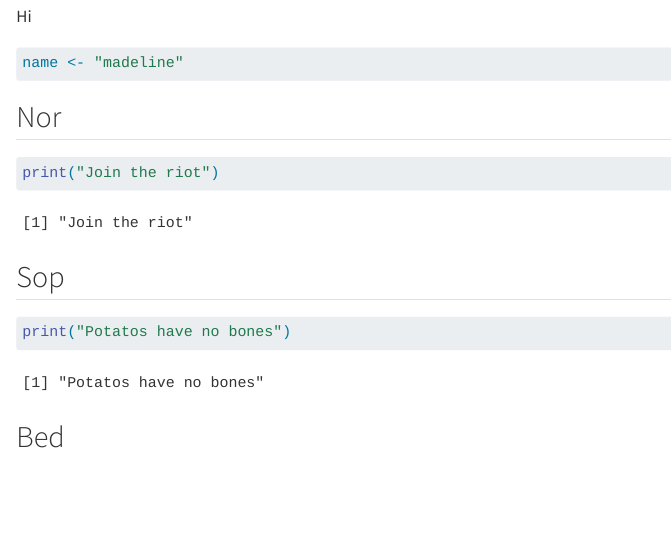
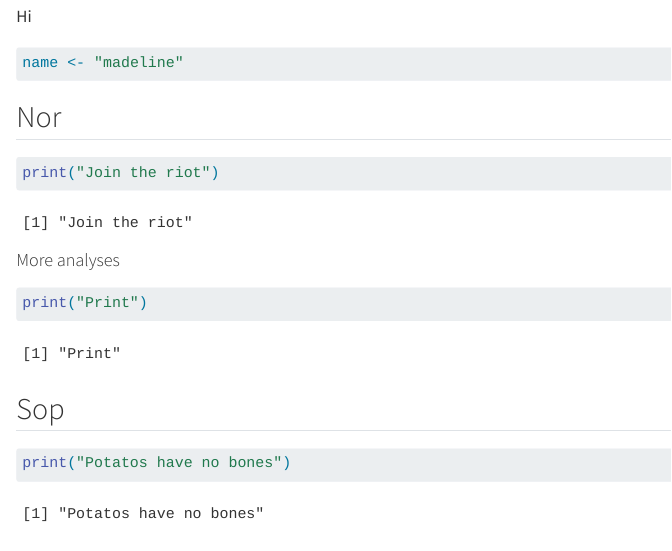
Before and after one commit to rforbiodatascience24/group07, a Quarto document (group_document.qmd): the page in a window 1100 px wide, from 2060 px down. Rendered offline with R 4.5, knitr and Pandoc in place of Quarto, with nearby package versions; code that draws random numbers runs with fixed seeds of ours.

Commit message:
Subheader s204668

````diff
--- a/group_document.qmd
+++ b/group_document.qmd
@@ -47,6 +47,12 @@ name <- "madeline"
 print("Join the riot")
 ```
 
+#### More analyses
+
+```{r}
+print("Print")
+```
+
 ## Sop
 
 ```{r}
````
